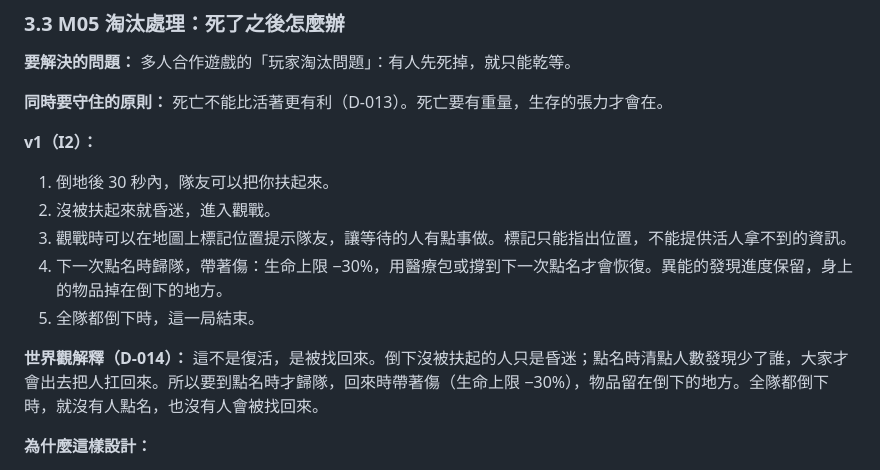
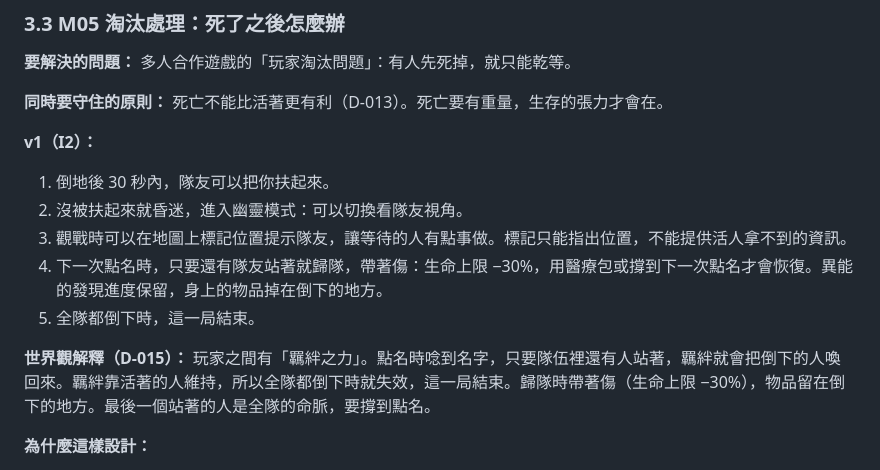
Before and after one commit to York260/CPU-surviver, a Markdown page: docs/02-modules.md, the part around the change. Rendered like a GitHub page.

```diff
--- a/docs/02-modules.md
+++ b/docs/02-modules.md
@@ -270,12 +270,12 @@ graph BT
 
 **v1（I2）：**
 1. 倒地後 30 秒內，隊友可以把你扶起來。
-2. 沒被扶起來就昏迷，進入觀戰。
+2. 沒被扶起來就昏迷，進入幽靈模式：可以切換看隊友視角。
 3. 觀戰時可以在地圖上標記位置提示隊友，讓等待的人有點事做。標記只能指出位置，不能提供活人拿不到的資訊。
-4. 下一次點名時歸隊，帶著傷：生命上限 −30%，用醫療包或撐到下一次點名才會恢復。異能的發現進度保留，身上的物品掉在倒下的地方。
+4. 下一次點名時，只要還有隊友站著就歸隊，帶著傷：生命上限 −30%，用醫療包或撐到下一次點名才會恢復。異能的發現進度保留，身上的物品掉在倒下的地方。
 5. 全隊都倒下時，這一局結束。
 
-**世界觀解釋（D-014）：** 這不是復活，是被找回來。倒下沒被扶起的人只是昏迷；點名時清點人數發現少了誰，大家才會出去把人扛回來。所以要到點名時才歸隊，回來時帶著傷（生命上限 −30%），物品留在倒下的地方。全隊都倒下時，就沒有人點名，也沒有人會被找回來。
+**世界觀解釋（D-015）：** 玩家之間有「羈絆之力」。點名時唸到名字，只要隊伍裡還有人站著，羈絆就會把倒下的人喚回來。羈絆靠活著的人維持，所以全隊都倒下時就失效，這一局結束。歸隊時帶著傷（生命上限 −30%），物品留在倒下的地方。最後一個站著的人是全隊的命脈，要撐到點名。
 
 **為什麼這樣設計：**
 - 一天大約 10 分鐘，死後最多等一天。
```
Also changed, not shown: docs/00-decisions.md (+13 -1 lines).
